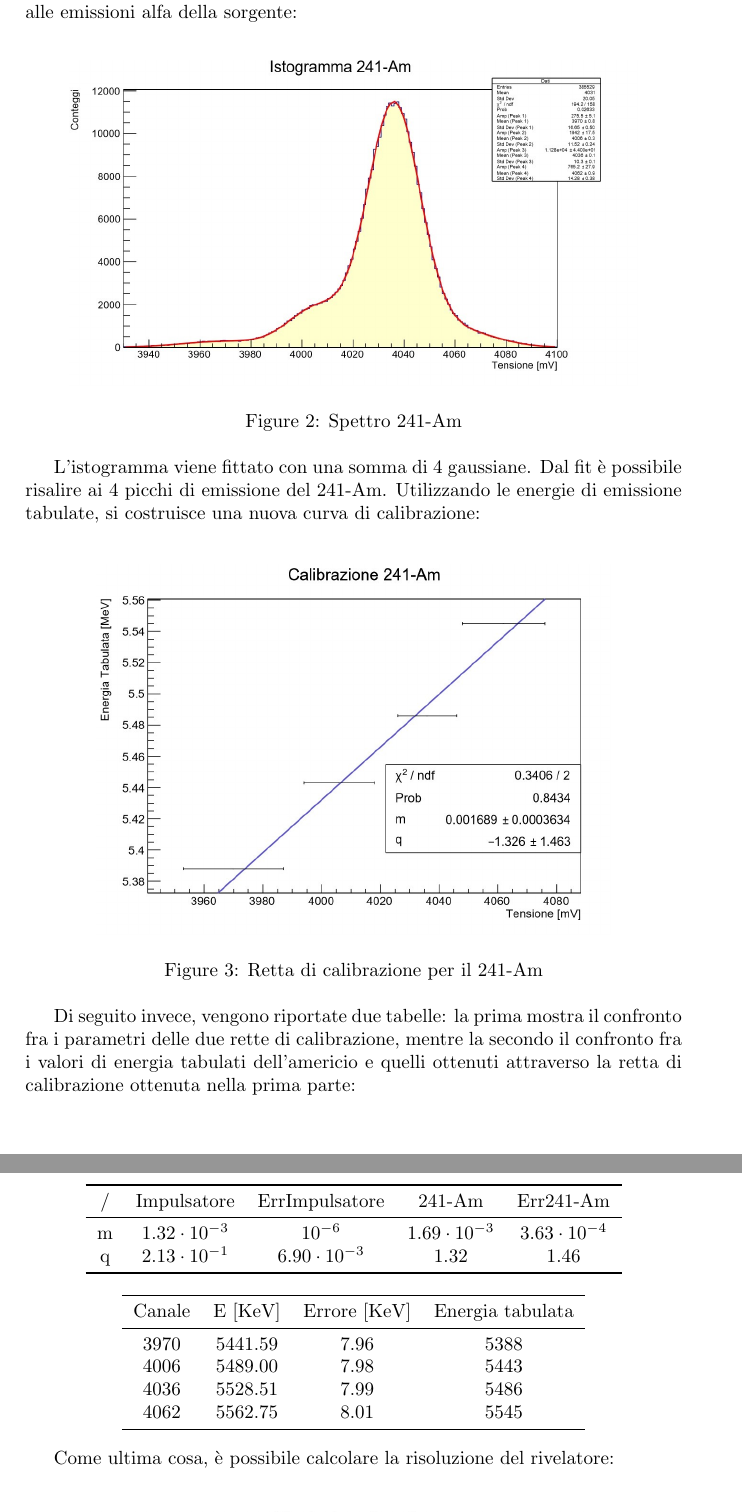
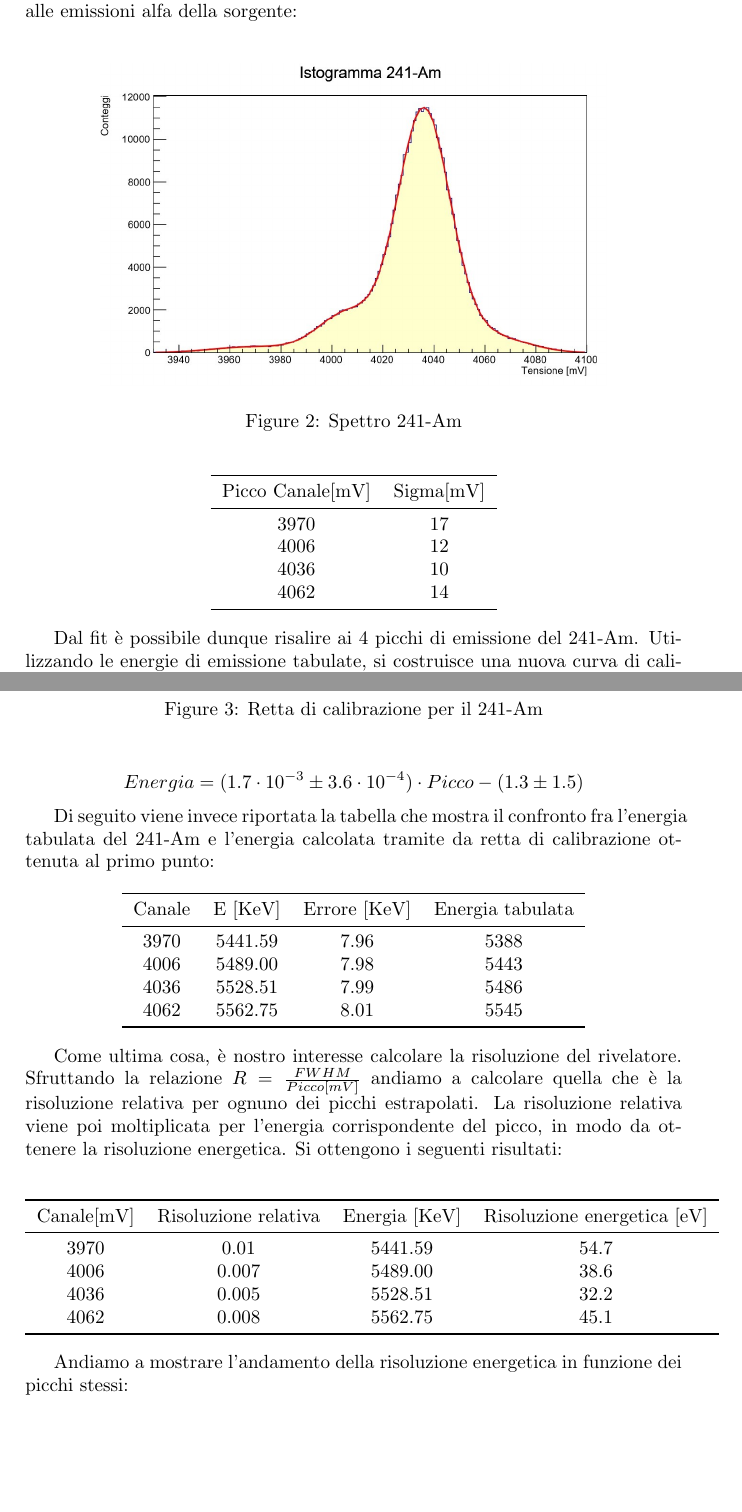
Before and after one commit to marcogobbo/lab-nucleare-subnucleare, a LaTeX document (Exp1/report/Report 1.tex): two parts of pages 3 and 4 of 5, joined at a grey line, cut so that both start at the same text, the shorter picture padded with empty space. Compiled offline with pdfLaTeX.

Commit message:
update risoluzione

```diff
--- a/Exp1/report/Report 1.tex
+++ b/Exp1/report/Report 1.tex
@@ -66,26 +68,32 @@ In questa parte successiva, nella camera viene inserita una sorgente di 241-Am,
 \caption{Spettro 241-Am}
 \end{figure}
 
-L'istogramma viene fittato con una somma di 4 gaussiane. Dal fit \`e possibile risalire ai 4 picchi di emissione del 241-Am. Utilizzando le energie di emissione tabulate, si costruisce una nuova curva di calibrazione:\\
+\begin{center}
+\begin{tabular}{cc}
+\toprule
+Picco Canale[mV] & Sigma[mV] \\
+\midrule
+3970 & 17\\
+4006 & 12\\
+4036 & 10\\
+4062 & 14\\
+\bottomrule
+\end{tabular}\\
+\end{center}
+
+Dal fit \`e possibile dunque risalire ai 4 picchi di emissione del 241-Am. Utilizzando le energie di emissione tabulate, si costruisce una nuova curva di calibrazione:\\
 
 \begin{figure}[H]
 \centering
 \includegraphics[scale=0.5]{rettaame.jpg}
 \caption{Retta di calibrazione per il 241-Am}
 \end{figure}
+\[
+Energia = (1.7\cdot10^{-3} \pm 3.6\cdot10^{-4})\cdot Picco - (1.3 \pm 1.5)
+\]
 
-Di seguito invece, vengono riportate due tabelle: la prima mostra il confronto fra i parametri delle due rette di calibrazione, mentre la secondo il confronto fra i valori di energia tabulati dell'americio e quelli ottenuti attraverso la retta di calibrazione ottenuta nella prima parte:\\
+Di seguito viene invece riportata la tabella che mostra il confronto fra l'energia tabulata del 241-Am e l'energia calcolata tramite da retta di calibrazione ottenuta al primo punto:
 
-\begin{center}
-\begin{tabular}{ccccc}
-\toprule
-/ & Impulsatore & ErrImpulsatore & 241-Am & Err241-Am\\
-\midrule
-m & $1.32\cdot10^{-3}$ & $10^{-6}$ & $1.69\cdot10^{-3}$ & $3.63\cdot10^{-4}$\\
-q & $2.13\cdot10^{-1}$ & $6.90\cdot10^{-3}$ & $1.32$ & $1.46$\\
-\bottomrule
-\end{tabular}\\
-\end{center}
 \begin{center}
 \begin{tabular}{ccccc}
 \toprule
@@ -99,7 +107,22 @@ Canale & E [KeV] & Errore [KeV] & Energia tabulata\\
 \end{tabular}\\
 \end{center}
 
-Come ultima cosa, \`e possibile calcolare la risoluzione del rivelatore:\\
+Come ultima cosa, \`e nostro interesse calcolare la risoluzione del rivelatore. Sfruttando la relazione $R=\frac{FWHM}{Picco[mV]}$ andiamo a calcolare quella che è la risoluzione relativa per ognuno dei picchi estrapolati. La risoluzione relativa viene poi moltiplicata per l'energia corrispondente del picco, in modo da ottenere la risoluzione energetica. Si ottengono i seguenti risultati:
+
+\begin{center}
+\begin{tabular}{cccc}
+\toprule
+Canale[mV] & Risoluzione relativa & Energia [KeV] & Risoluzione energetica [eV] \\
+\midrule
+3970 & 0.01 & 5441.59 & 54.7\\
+4006 & 0.007 & 5489.00 & 38.6\\
+4036 & 0.005 & 5528.51 & 32.2\\
+4062 & 0.008 & 5562.75 & 45.1\\
+\bottomrule
+\end{tabular}\\
+\end{center}
+
+Andiamo a mostrare l'andamento della risoluzione energetica in funzione dei picchi stessi:
 
 \begin{figure}[H]
 \centering
```
Also changed, not shown: Exp1/analisi/risoluzioni.txt (added, +9 -0 lines), Exp1/analisi/risoluzione.pdf, Exp1/report/Report 1.pdf, Exp1/report/istoame.jpg, Exp1/report/rettaame.jpg, Exp1/report/rettacalibrazione.jpg, Exp1/report/risoluzione.jpg, Exp1/report/Report 1.tex (17 more changed lines), 1 other file.
